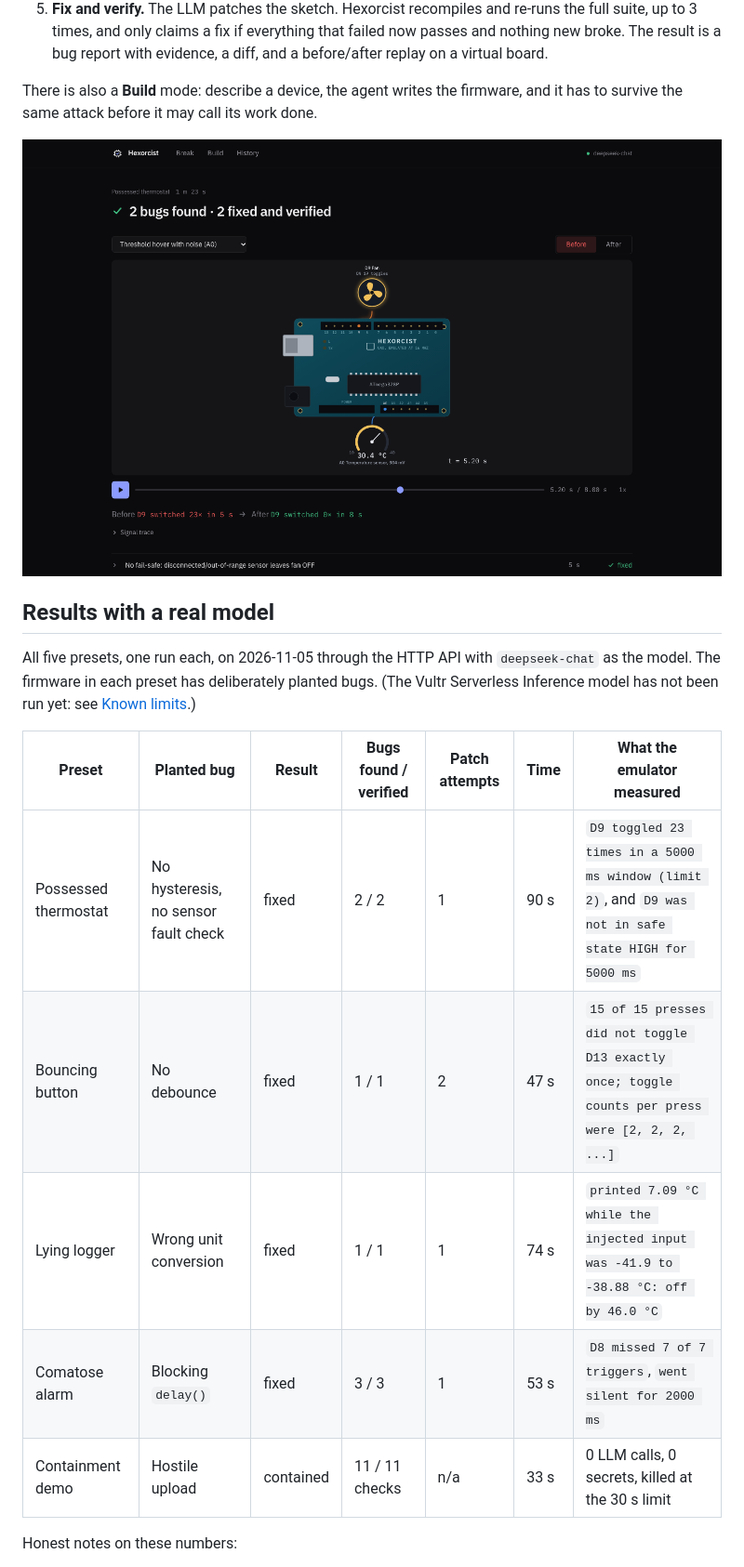
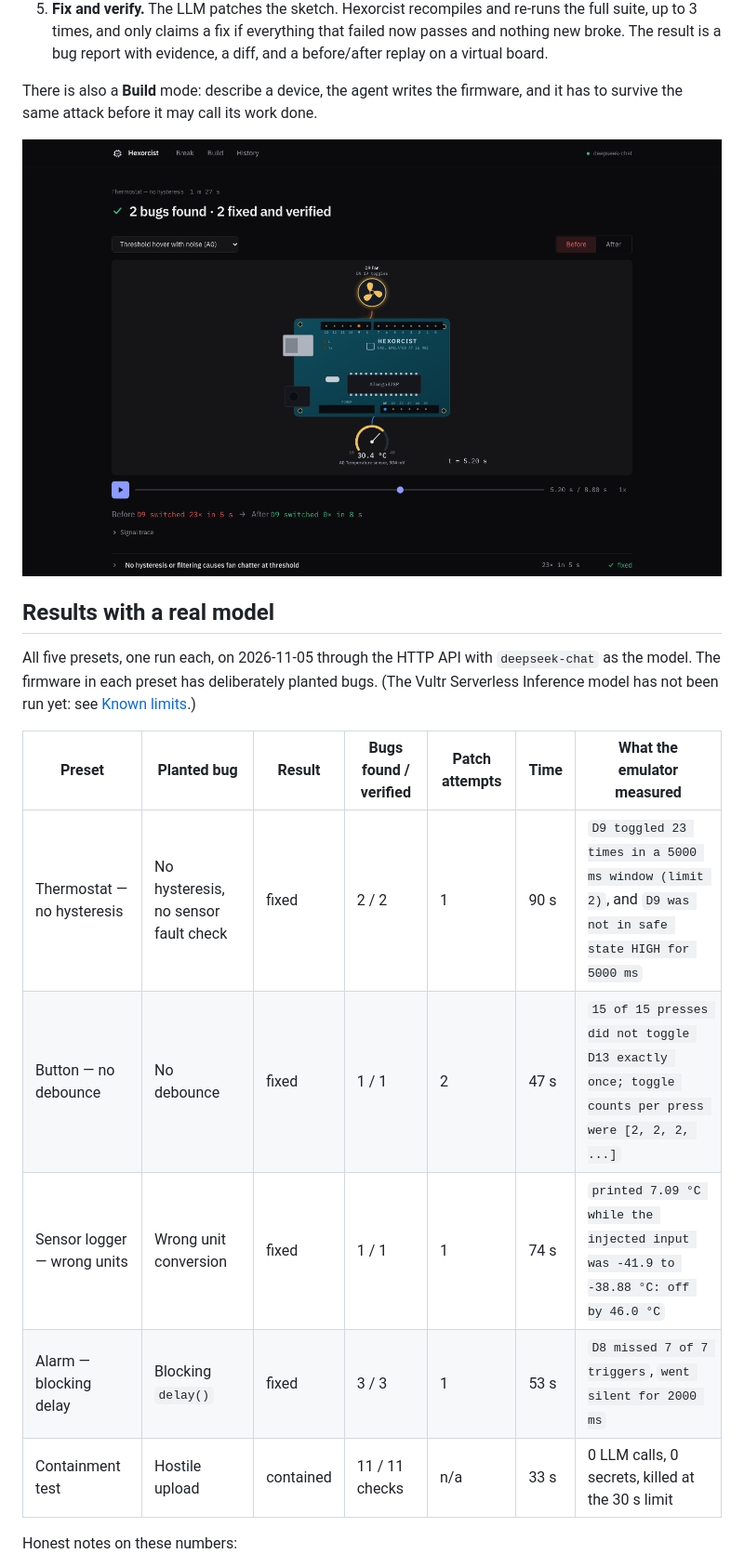
Before and after one commit to MatthewKim07/hexorcist, a Markdown page: README.md, the part around the change. Shown at 93% size. Drawn GitHub-style; pictures changed too: docs/run-result.png.

```diff
--- a/README.md
+++ b/README.md
@@ -28,11 +28,11 @@ All five presets, one run each, on 2026-11-05 through the HTTP API with `deepsee
 
 | Preset | Planted bug | Result | Bugs found / verified | Patch attempts | Time | What the emulator measured |
 | --- | --- | --- | --- | --- | --- | --- |
-| Possessed thermostat | No hysteresis, no sensor fault check | fixed | 2 / 2 | 1 | 90 s | `D9 toggled 23 times in a 5000 ms window (limit 2)`, and `D9 was not in safe state HIGH for 5000 ms` |
-| Bouncing button | No debounce | fixed | 1 / 1 | 2 | 47 s | `15 of 15 presses did not toggle D13 exactly once; toggle counts per press were [2, 2, 2, ...]` |
-| Lying logger | Wrong unit conversion | fixed | 1 / 1 | 1 | 74 s | `printed 7.09 °C while the injected input was -41.9 to -38.88 °C: off by 46.0 °C` |
-| Comatose alarm | Blocking `delay()` | fixed | 3 / 3 | 1 | 53 s | `D8 missed 7 of 7 triggers`, `went silent for 2000 ms` |
-| Containment demo | Hostile upload | contained | 11 / 11 checks | n/a | 33 s | 0 LLM calls, 0 secrets, killed at the 30 s limit |
+| Thermostat — no hysteresis | No hysteresis, no sensor fault check | fixed | 2 / 2 | 1 | 90 s | `D9 toggled 23 times in a 5000 ms window (limit 2)`, and `D9 was not in safe state HIGH for 5000 ms` |
+| Button — no debounce | No debounce | fixed | 1 / 1 | 2 | 47 s | `15 of 15 presses did not toggle D13 exactly once; toggle counts per press were [2, 2, 2, ...]` |
+| Sensor logger — wrong units | Wrong unit conversion | fixed | 1 / 1 | 1 | 74 s | `printed 7.09 °C while the injected input was -41.9 to -38.88 °C: off by 46.0 °C` |
+| Alarm — blocking delay | Blocking `delay()` | fixed | 3 / 3 | 1 | 53 s | `D8 missed 7 of 7 triggers`, `went silent for 2000 ms` |
+| Containment test | Hostile upload | contained | 11 / 11 checks | n/a | 33 s | 0 LLM calls, 0 secrets, killed at the 30 s limit |
 
 Honest notes on these numbers:
 
```
Also changed, not shown: docs/submission/video-script.md (+5 -5 lines), 2 other files.
